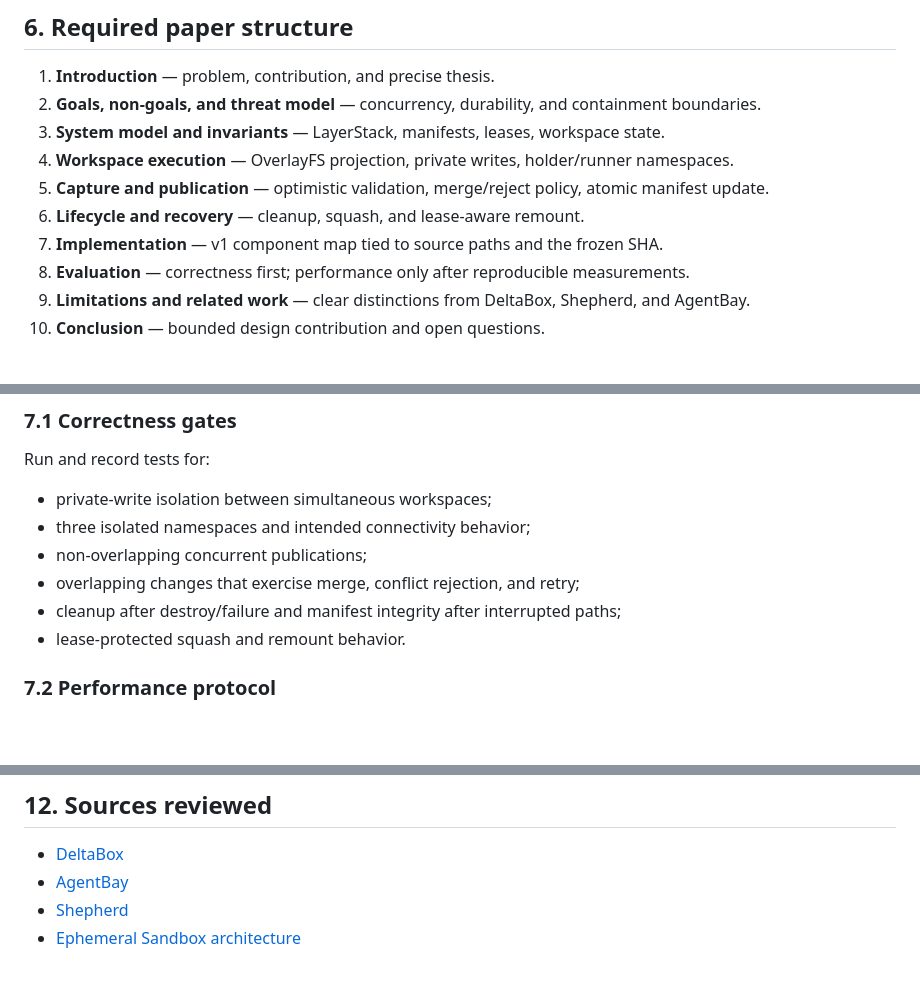
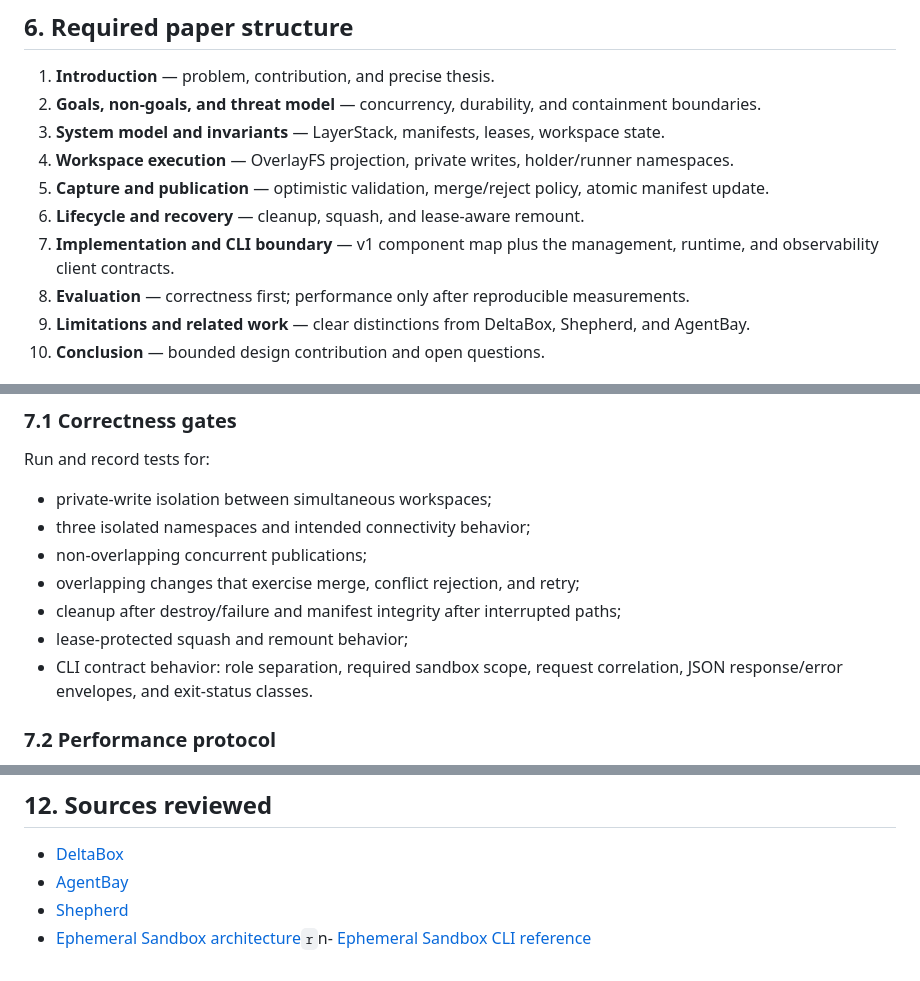
Before and after one commit to Ephemeral-AI-Lab/research-papers, a Markdown page: ephemeral-sandbox-v1/PRD.md, 3 parts joined by grey strips. Rendered like a GitHub page; blank space fills up the shorter version.

```diff
--- a/ephemeral-sandbox-v1/PRD.md
+++ b/ephemeral-sandbox-v1/PRD.md
@@ -69,7 +71,7 @@ A successful reader should be able to answer:
 4. **Workspace execution** — OverlayFS projection, private writes, holder/runner namespaces.
 5. **Capture and publication** — optimistic validation, merge/reject policy, atomic manifest update.
 6. **Lifecycle and recovery** — cleanup, squash, and lease-aware remount.
-7. **Implementation** — v1 component map tied to source paths and the frozen SHA.
+7. **Implementation and CLI boundary** — v1 component map plus the management, runtime, and observability client contracts.
 8. **Evaluation** — correctness first; performance only after reproducible measurements.
 9. **Limitations and related work** — clear distinctions from DeltaBox, Shepherd, and AgentBay.
 10. **Conclusion** — bounded design contribution and open questions.
@@ -87,7 +89,8 @@ Run and record tests for:
 - non-overlapping concurrent publications;
 - overlapping changes that exercise merge, conflict rejection, and retry;
 - cleanup after destroy/failure and manifest integrity after interrupted paths;
-- lease-protected squash and remount behavior.
+- lease-protected squash and remount behavior;
+- CLI contract behavior: role separation, required sandbox scope, request correlation, JSON response/error envelopes, and exit-status classes.
 
 ### 7.2 Performance protocol
 
@@ -156,4 +159,4 @@ The paper is ready for arXiv submission only when all conditions hold:
 - [DeltaBox](https://arxiv.org/pdf/2605.22781)
 - [AgentBay](https://arxiv.org/html/2512.04367v1)
 - [Shepherd](https://arxiv.org/pdf/2605.10913)
-- [Ephemeral Sandbox architecture](https://ephemeral-sandbox.com/architecture)
+- [Ephemeral Sandbox architecture](https://ephemeral-sandbox.com/architecture)`r`n- [Ephemeral Sandbox CLI reference](https://ephemeral-sandbox.com/docs/cli)
```
Also changed, not shown: other parts of ephemeral-sandbox-v1/PRD.md (+7 -5 lines).
